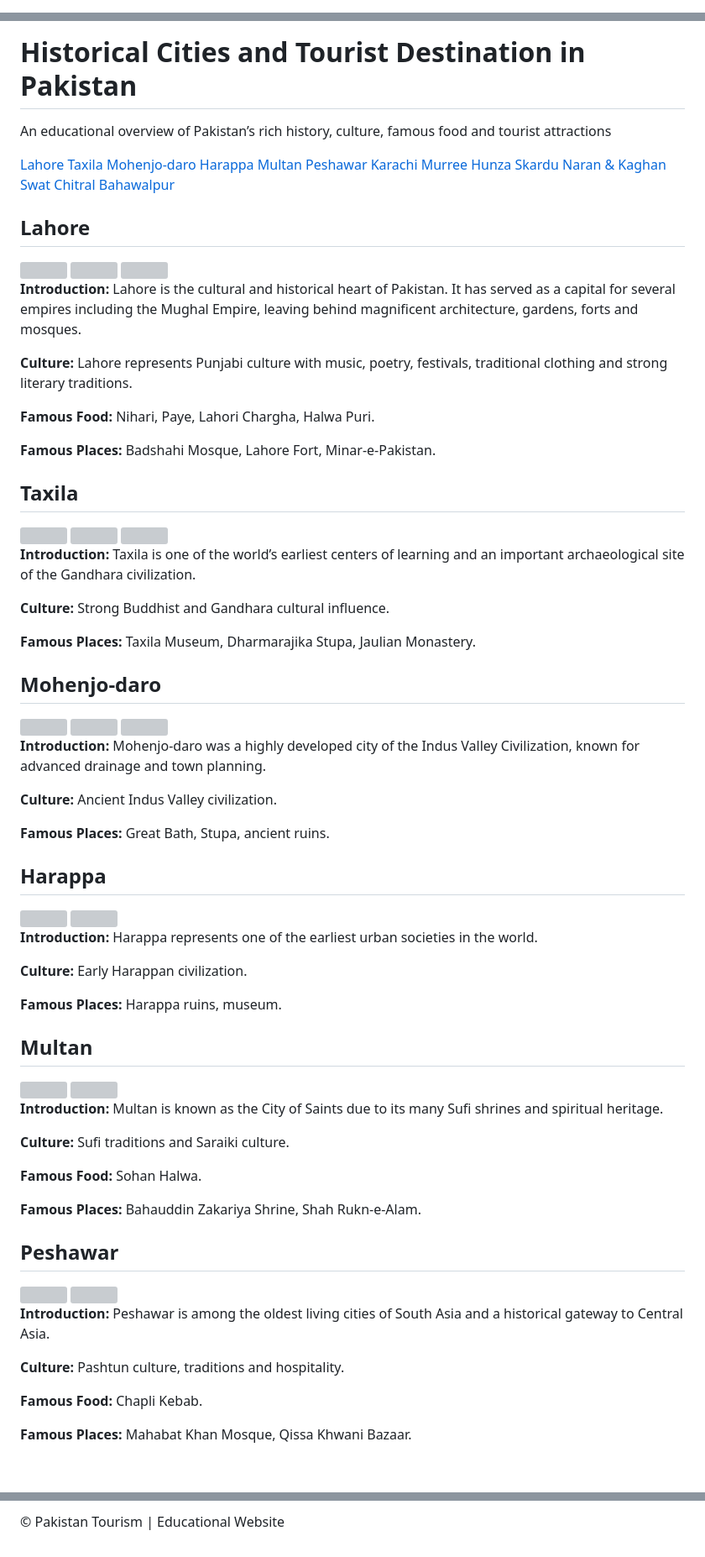
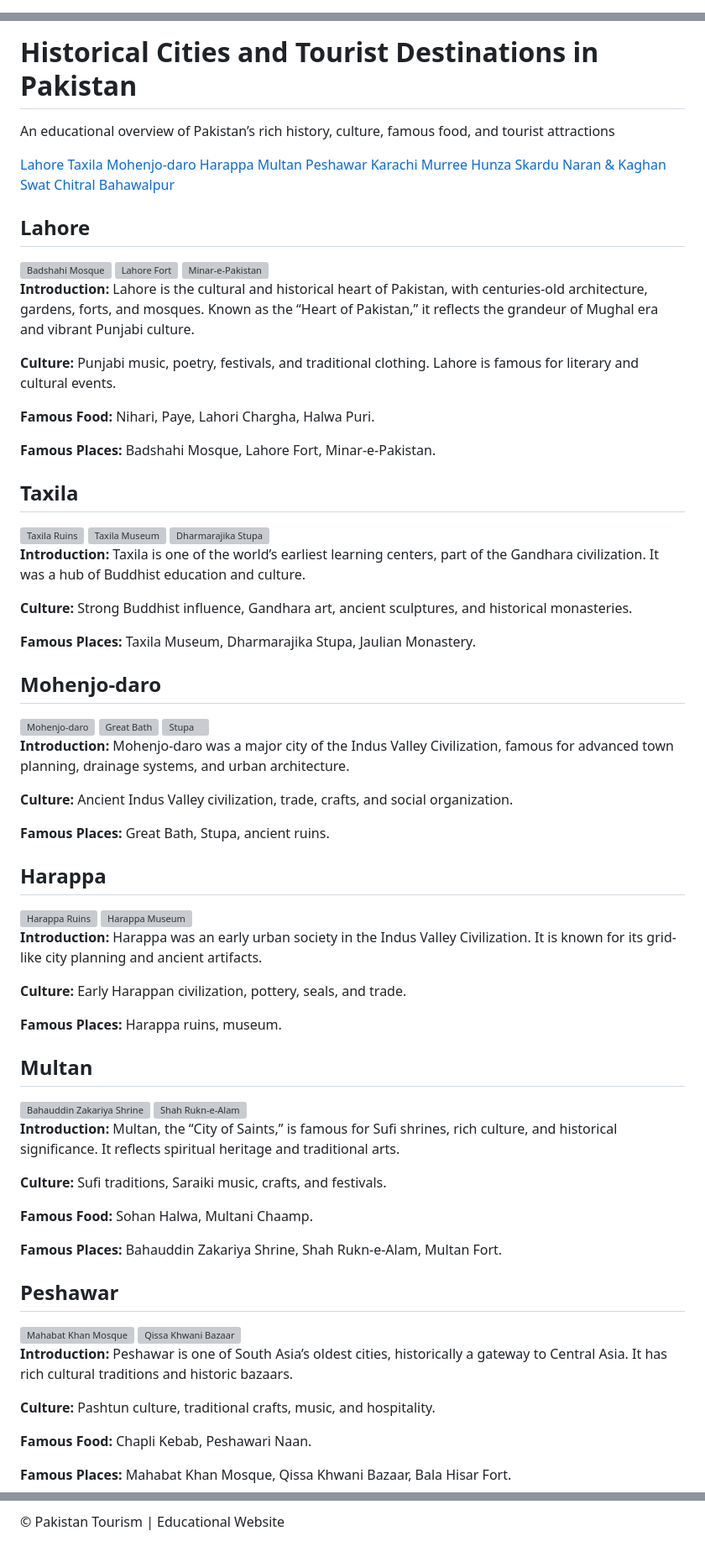
Before and after one commit to chemistry12345670-sys/chemistry12345670-sys.github.io, a Markdown page: README.md, 3 parts joined by grey strips. Shown: that part at 84% size. Rendered like a GitHub page; blank space fills up the shorter version; grey boxes are pictures that could not be loaded.

```diff
--- a/README.md
+++ b/README.md
@@ -2,7 +2,7 @@
 <html lang="en">
 <head>
 <meta charset="UTF-8">
-<title>Historical Cities and Tourist Destination in Pakistan</title>
+<title>Historical Cities and Tourist Destinations in Pakistan</title>
 
 <style>
 body{
@@ -64,14 +64,19 @@ footer{
   text-align:center;
   padding:15px;
 }
+.read-more{
+  color:#0a5c36;
+  cursor:pointer;
+  font-weight:bold;
+}
 </style>
 </head>
 
 <body>
 
 <header>
-<h1>Historical Cities and Tourist Destination in Pakistan</h1>
-<p>An educational overview of Pakistan’s rich history, culture, famous food and tourist attractions</p>
+<h1>Historical Cities and Tourist Destinations in Pakistan</h1>
+<p>An educational overview of Pakistan’s rich history, culture, famous food, and tourist attractions</p>
 </header>
 
 <nav>
@@ -97,12 +102,12 @@ footer{
 <div class="city" id="lahore">
 <h2>Lahore</h2>
 <div class="gallery">
-<img src="https://upload.wikimedia.org/wikipedia/commons/6/6b/Badshahi_Mosque_Lahore.jpg">
-<img src="https://upload.wikimedia.org/wikipedia/commons/4/44/Lahore_Fort_view.jpg">
-<img src="https://upload.wikimedia.org/wikipedia/commons/6/6f/Minar-e-Pakistan_Lahore.jpg">
+<img src="https://upload.wikimedia.org/wikipedia/commons/6/6b/Badshahi_Mosque_Lahore.jpg" alt="Badshahi Mosque">
+<img src="https://upload.wikimedia.org/wikipedia/commons/4/44/Lahore_Fort_view.jpg" alt="Lahore Fort">
+<img src="https://upload.wikimedia.org/wikipedia/commons/6/6f/Minar-e-Pakistan_Lahore.jpg" alt="Minar-e-Pakistan">
 </div>
-<p><b>Introduction:</b> Lahore is the cultural and historical heart of Pakistan. It has served as a capital for several empires including the Mughal Empire, leaving behind magnificent architecture, gardens, forts and mosques.</p>
-<p><b>Culture:</b> Lahore represents Punjabi culture with music, poetry, festivals, traditional clothing and strong literary traditions.</p>
+<p><b>Introduction:</b> Lahore is the cultural and historical heart of Pakistan, with centuries-old architecture, gardens, forts, and mosques. Known as the “Heart of Pakistan,” it reflects the grandeur of Mughal era and vibrant Punjabi culture.</p>
+<p><b>Culture:</b> Punjabi music, poetry, festivals, and traditional clothing. Lahore is famous for literary and cultural events.</p>
 <p><b>Famous Food:</b> Nihari, Paye, Lahori Chargha, Halwa Puri.</p>
 <p><b>Famous Places:</b> Badshahi Mosque, Lahore Fort, Minar-e-Pakistan.</p>
 </div>
@@ -111,12 +116,12 @@ footer{
 <div class="city" id="taxila">
 <h2>Taxila</h2>
 <div class="gallery">
-<img src="https://upload.wikimedia.org/wikipedia/commons/9/9b/Taxila_Ruins.jpg">
-<img src="https://upload.wikimedia.org/wikipedia/commons/3/3a/Taxila_Museum.jpg">
-<img src="https://upload.wikimedia.org/wikipedia/commons/6/6c/Dharmarajika_Stupa_Taxila.jpg">
+<img src="https://upload.wikimedia.org/wikipedia/commons/9/9b/Taxila_Ruins.jpg" alt="Taxila Ruins">
+<img src="https://upload.wikimedia.org/wikipedia/commons/3/3a/Taxila_Museum.jpg" alt="Taxila Museum">
+<img src="https://upload.wikimedia.org/wikipedia/commons/6/6c/Dharmarajika_Stupa_Taxila.jpg" alt="Dharmarajika Stupa">
 </div>
-<p><b>Introduction:</b> Taxila is one of the world’s earliest centers of learning and an important archaeological site of the Gandhara civilization.</p>
-<p><b>Culture:</b> Strong Buddhist and Gandhara cultural influence.</p>
+<p><b>Introduction:</b> Taxila is one of the world’s earliest learning centers, part of the Gandhara civilization. It was a hub of Buddhist education and culture.</p>
+<p><b>Culture:</b> Strong Buddhist influence, Gandhara art, ancient sculptures, and historical monasteries.</p>
 <p><b>Famous Places:</b> Taxila Museum, Dharmarajika Stupa, Jaulian Monastery.</p>
 </div>
 
@@ -124,12 +129,12 @@ footer{
 <div class="city" id="mohenjo">
 <h2>Mohenjo-daro</h2>
 <div class="gallery">
-<img src="https://upload.wikimedia.org/wikipedia/commons/5/5e/Mohenjo-daro.jpg">
-<img src="https://upload.wikimedia.org/wikipedia/commons/2/2f/Great_Bath_Mohenjo-daro.jpg">
-<img src="https://upload.wikimedia.org/wikipedia/commons/3/3a/Mohenjo-daro_Stupa.jpg">
+<img src="https://upload.wikimedia.org/wikipedia/commons/5/5e/Mohenjo-daro.jpg" alt="Mohenjo-daro">
+<img src="https://upload.wikimedia.org/wikipedia/commons/2/2f/Great_Bath_Mohenjo-daro.jpg" alt="Great Bath">
+<img src="https://upload.wikimedia.org/wikipedia/commons/3/3a/Mohenjo-daro_Stupa.jpg" alt="Stupa">
 </div>
-<p><b>Introduction:</b> Mohenjo-daro was a highly developed city of the Indus Valley Civilization, known for advanced drainage and town planning.</p>
-<p><b>Culture:</b> Ancient Indus Valley civilization.</p>
+<p><b>Introduction:</b> Mohenjo-daro was a major city of the Indus Valley Civilization, famous for advanced town planning, drainage systems, and urban architecture.</p>
+<p><b>Culture:</b> Ancient Indus Valley civilization, trade, crafts, and social organization.</p>
 <p><b>Famous Places:</b> Great Bath, Stupa, ancient ruins.</p>
 </div>
 
@@ -137,11 +142,11 @@ footer{
 <div class="city" id="harappa">
 <h2>Harappa</h2>
 <div class="gallery">
-<img src="https://upload.wikimedia.org/wikipedia/commons/3/36/Harappa_Ruins.jpg">
-<img src="https://upload.wikimedia.org/wikipedia/commons/0/0b/Harappa_Museum.jpg">
+<img src="https://upload.wikimedia.org/wikipedia/commons/3/36/Harappa_Ruins.jpg" alt="Harappa Ruins">
+<img src="https://upload.wikimedia.org/wikipedia/commons/0/0b/Harappa_Museum.jpg" alt="Harappa Museum">
 </div>
-<p><b>Introduction:</b> Harappa represents one of the earliest urban societies in the world.</p>
-<p><b>Culture:</b> Early Harappan civilization.</p>
+<p><b>Introduction:</b> Harappa was an early urban society in the Indus Valley Civilization. It is known for its grid-like city planning and ancient artifacts.</p>
+<p><b>Culture:</b> Early Harappan civilization, pottery, seals, and trade.</p>
 <p><b>Famous Places:</b> Harappa ruins, museum.</p>
 </div>
 
@@ -149,25 +154,25 @@ footer{
 <div class="city" id="multan">
 <h2>Multan</h2>
 <div class="gallery">
-<img src="https://upload.wikimedia.org/wikipedia/commons/7/77/Shrine_of_Bahauddin_Zakariya.jpg">
-<img src="https://upload.wikimedia.org/wikipedia/commons/3/3f/Shah_Rukn-e-Alam_Tomb.jpg">
+<img src="https://upload.wikimedia.org/wikipedia/commons/7/77/Shrine_of_Bahauddin_Zakariya.jpg" alt="Bahauddin Zakariya Shrine">
+<img src="https://upload.wikimedia.org/wikipedia/commons/3/3f/Shah_Rukn-e-Alam_Tomb.jpg" alt="Shah Rukn-e-Alam">
 </div>
-<p><b>Introduction:</b> Multan is known as the City of Saints due to its many Sufi shrines and spiritual heritage.</p>
-<p><b>Culture:</b> Sufi traditions and Saraiki culture.</p>
-<p><b>Famous Food:</b> Sohan Halwa.</p>
-<p><b>Famous Places:</b> Bahauddin Zakariya Shrine, Shah Rukn-e-Alam.</p>
+<p><b>Introduction:</b> Multan, the “City of Saints,” is famous for Sufi shrines, rich culture, and historical significance. It reflects spiritual heritage and traditional arts.</p>
+<p><b>Culture:</b> Sufi traditions, Saraiki music, crafts, and festivals.</p>
+<p><b>Famous Food:</b> Sohan Halwa, Multani Chaamp.</p>
+<p><b>Famous Places:</b> Bahauddin Zakariya Shrine, Shah Rukn-e-Alam, Multan Fort.</p>
 </div>
 
 <!-- Peshawar -->
 <div class="city" id="peshawar">
 <h2>Peshawar</h2>
 <div class="gallery">
-<img src="https://upload.wikimedia.org/wikipedia/commons/3/3e/Mahabat_Khan_Mosque.jpg">
-<img src="https://upload.wikimedia.org/wikipedia/commons/5/52/Qissa_Khwani_Bazaar.jpg">
+<img src="https://upload.wikimedia.org/wikipedia/commons/3/3e/Mahabat_Khan_Mosque.jpg" alt="Mahabat Khan Mosque">
+<img src="https://upload.wikimedia.org/wikipedia/commons/5/52/Qissa_Khwani_Bazaar.jpg" alt="Qissa Khwani Bazaar">
 </div>
-<p><b>Introduction:</b> Peshawar is among the oldest living cities of South Asia and a historical gateway to Central Asia.</p>
-<p><b>Culture:</b> Pashtun culture, traditions and hospitality.</p>
-<p><b>Famous Food:</b> Chapli Kebab.</p>
-<p><b>Famous Places:</b> Mahabat Khan Mosque, Qissa Khwani Bazaar.</p>
+<p><b>Introduction:</b> Peshawar is one of South Asia’s oldest cities, historically a gateway to Central Asia. It has rich cultural traditions and historic bazaars.</p>
+<p><b>Culture:</b> Pashtun culture, traditional crafts, music, and hospitality.</p>
+<p><b>Famous Food:</b> Chapli Kebab, Peshawari Naan.</p>
+<p><b>Famous Places:</b> Mahabat Khan Mosque, Qissa Khwani Bazaar, Bala Hisar Fort.</p>
 </div>
 
@@ -268,5 +185,18 @@ footer{
 <p>© Pakistan Tourism | Educational Website</p>
 </footer>
 
+<script>
+function toggle(btn) {
+  let moreText = btn.previousElementSibling;
+  if (moreText.style.display === "none" || moreText.style.display === "") {
+    moreText.style.display = "block";
+    btn.innerText = "Read Less";
+  } else {
+    moreText.style.display = "none";
+    btn.innerText = "Read More";
+  }
+}
+</script>
+
 </body>
 </html>
```
Also changed, not shown: other parts of README.md (+2 -90 lines).
